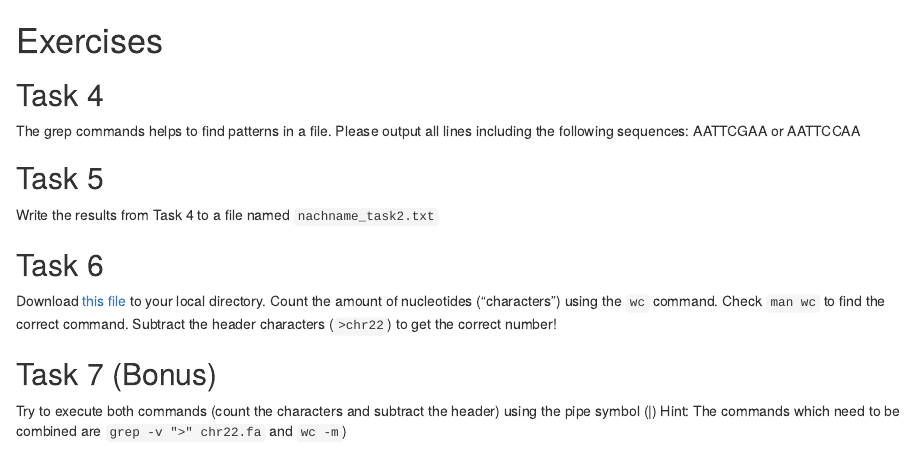
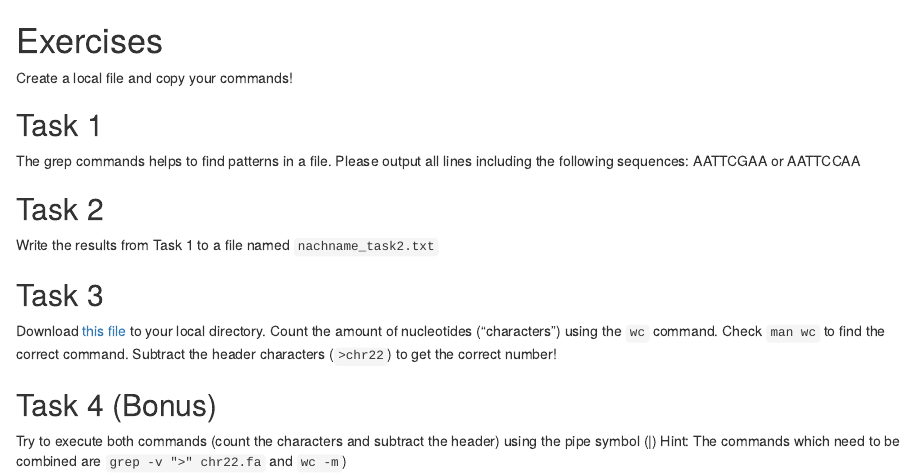
Before and after one commit to genepi/ngs-class, an R Markdown document (scripts/pattern-search.Rmd): the page in a window 1100 px wide, from its top. Rendered offline with R 4.5, knitr and Pandoc, with nearby package versions.

Commit message:
add scripts

```diff
--- a/scripts/exercises.Rmd
+++ b/scripts/pattern-search.Rmd
@@ -1,15 +1,17 @@
 # Exercises
 
-## Task 4
+Create a local file and copy your commands!
+
+## Task 1
 The grep commands helps to find patterns in a file. Please output all lines including the following sequences: AATTCGAA or AATTCCAA
 
-## Task 5
-Write the results from Task 4 to a file named `nachname_task2.txt`
+## Task 2
+Write the results from Task 1 to a file named `nachname_task2.txt`
 
-## Task 6
+## Task 3
 Download [this file](http://hgdownload.cse.ucsc.edu/goldenPath/hg38/chromosomes/chr22.fa.gz)
 to your local directory. Count the amount of nucleotides ("characters") using the `wc` command. Check `man wc` to find the correct command. Subtract the header characters (`>chr22`) to get the correct number!
 
-## Task 7 (Bonus)
+## Task 4 (Bonus)
 Try to execute both commands (count the characters and subtract the header) using the pipe symbol (|)
 Hint: The commands which need to be combined are `grep -v ">" chr22.fa` and `wc -m`)
```
